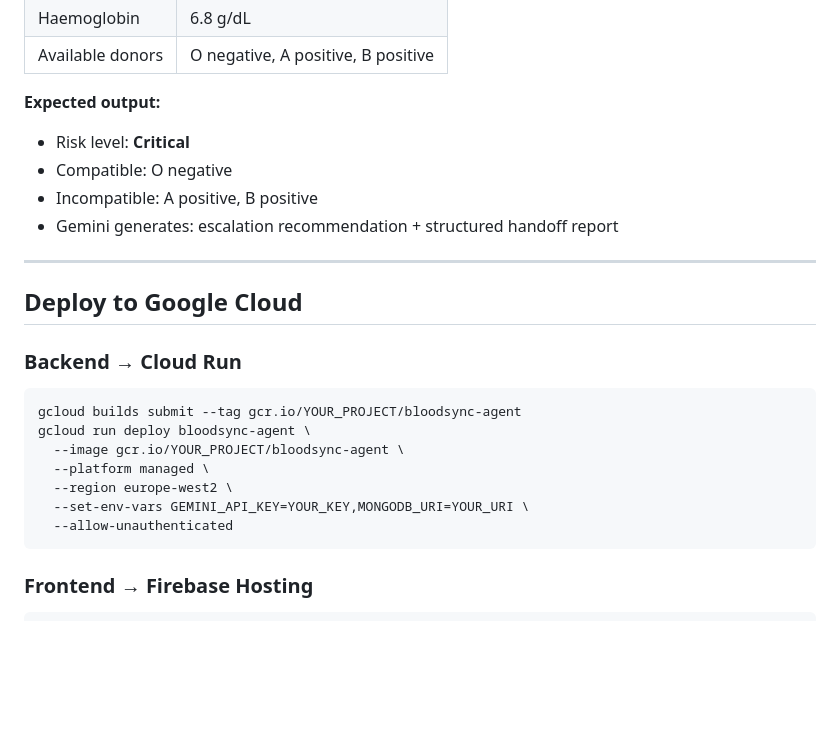
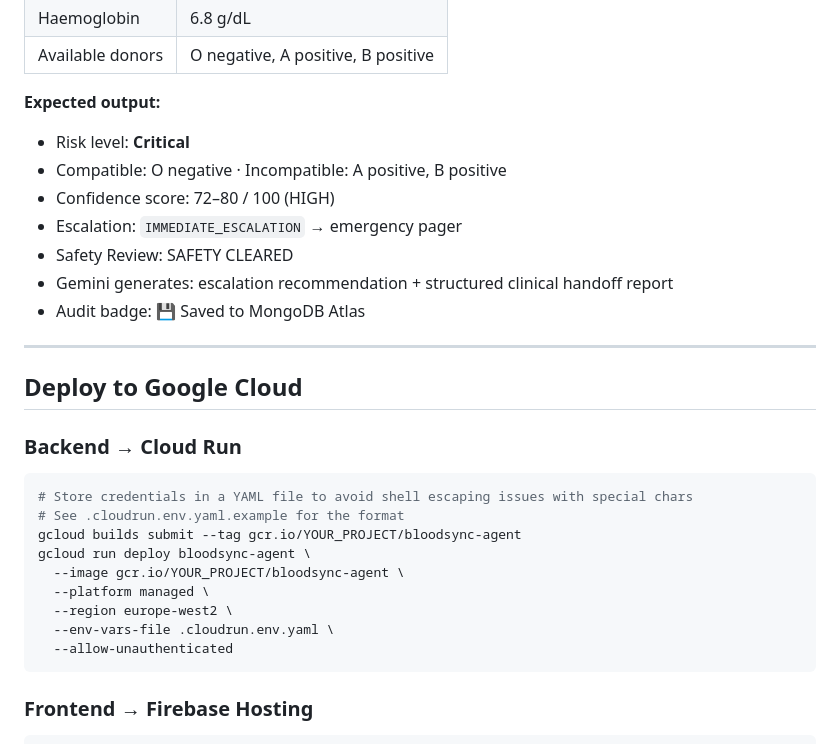
Before and after one commit to IonMatters/bloodsync-google-ai-challenge, a Markdown page: README.md, the part around one of its changes. Rendered like a GitHub page; blank space fills up the shorter version.

````diff
--- a/README.md
+++ b/README.md
@@ -175,9 +196,12 @@ Click **"Load Demo"** to try the built-in postpartum haemorrhage scenario.
 
 **Expected output:**
 - Risk level: **Critical**
-- Compatible: O negative
-- Incompatible: A positive, B positive
-- Gemini generates: escalation recommendation + structured handoff report
+- Compatible: O negative · Incompatible: A positive, B positive
+- Confidence score: 72–80 / 100 (HIGH)
+- Escalation: `IMMEDIATE_ESCALATION` → emergency pager
+- Safety Review: SAFETY CLEARED
+- Gemini generates: escalation recommendation + structured clinical handoff report
+- Audit badge: 💾 Saved to MongoDB Atlas
 
 ---
 
@@ -186,12 +210,14 @@ Click **"Load Demo"** to try the built-in postpartum haemorrhage scenario.
 ### Backend → Cloud Run
 
 ```bash
+# Store credentials in a YAML file to avoid shell escaping issues with special chars
+# See .cloudrun.env.yaml.example for the format
 gcloud builds submit --tag gcr.io/YOUR_PROJECT/bloodsync-agent
 gcloud run deploy bloodsync-agent \
   --image gcr.io/YOUR_PROJECT/bloodsync-agent \
   --platform managed \
   --region europe-west2 \
-  --set-env-vars GEMINI_API_KEY=YOUR_KEY,MONGODB_URI=YOUR_URI \
+  --env-vars-file .cloudrun.env.yaml \
   --allow-unauthenticated
 ```
 
````
Also changed, not shown: other parts of README.md (+63 -42 lines).
